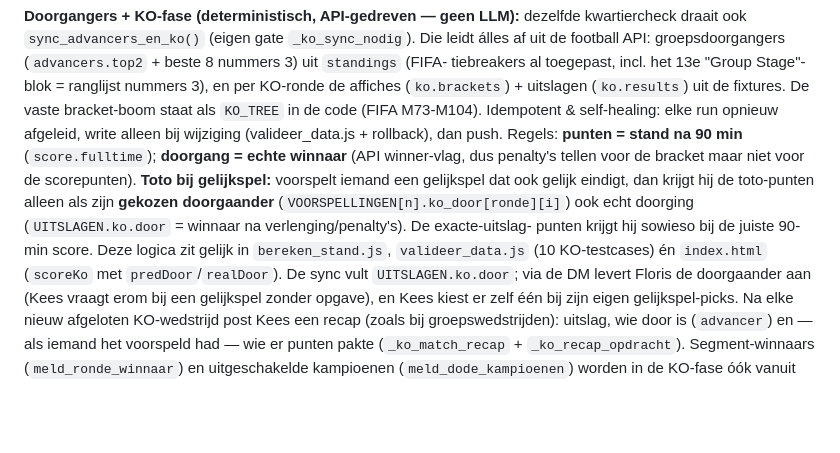
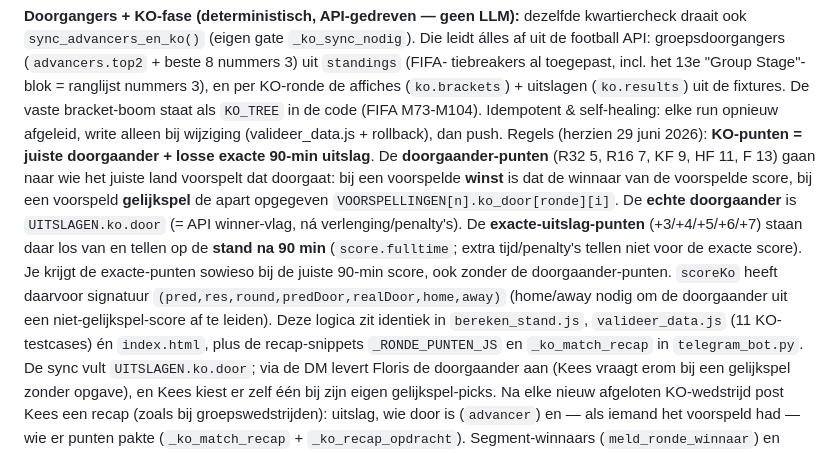
Before and after one commit to Tempetoto69/Tempetoto69, a Markdown page: CLAUDE.md, the part around the change. Drawn GitHub-style; blank space fills up the shorter version.

Commit message:
CLAUDE.md: KO-scoring beschrijving naar doorgaander-regel
Component 3 beschreef nog 'toto = 90-min richting'. Bijgewerkt naar de herziene
regel: doorgaander-punten (5/7/9/11/13) + losse exacte 90-min uitslag (+3..+7),
met de nieuwe scoreKo-signatuur en de recap-snippets in telegram_bot.py.

Co-Authored-By: Claude Opus 4.8 <noreply@anthropic.com>

```diff
--- a/CLAUDE.md
+++ b/CLAUDE.md
@@ -109,13 +109,18 @@ tiebreakers al toegepast, incl. het 13e "Group Stage"-blok = ranglijst nummers 3
 KO-ronde de affiches (`ko.brackets`) + uitslagen (`ko.results`) uit de fixtures. De vaste
 bracket-boom staat als `KO_TREE` in de code (FIFA M73-M104). Idempotent & self-healing:
 elke run opnieuw afgeleid, write alleen bij wijziging (valideer_data.js + rollback), dan push.
-Regels: **punten = stand na 90 min** (`score.fulltime`); **doorgang = echte winnaar** (API
-winner-vlag, dus penalty's tellen voor de bracket maar niet voor de scorepunten).
-**Toto bij gelijkspel:** voorspelt iemand een gelijkspel dat ook gelijk eindigt, dan krijgt hij
-de toto-punten alleen als zijn **gekozen doorgaander** (`VOORSPELLINGEN[n].ko_door[ronde][i]`)
-ook echt doorging (`UITSLAGEN.ko.door` = winnaar na verlenging/penalty's). De exacte-uitslag-
-punten krijgt hij sowieso bij de juiste 90-min score. Deze logica zit gelijk in `bereken_stand.js`,
-`valideer_data.js` (10 KO-testcases) én `index.html` (`scoreKo` met `predDoor`/`realDoor`).
+Regels (herzien 29 juni 2026): **KO-punten = juiste doorgaander + losse exacte 90-min uitslag**.
+De **doorgaander-punten** (R32 5, R16 7, KF 9, HF 11, F 13) gaan naar wie het juiste land
+voorspelt dat doorgaat: bij een voorspelde **winst** is dat de winnaar van de voorspelde score,
+bij een voorspeld **gelijkspel** de apart opgegeven `VOORSPELLINGEN[n].ko_door[ronde][i]`.
+De **echte doorgaander** is `UITSLAGEN.ko.door` (= API winner-vlag, ná verlenging/penalty's).
+De **exacte-uitslag-punten** (+3/+4/+5/+6/+7) staan daar los van en tellen op de **stand na
+90 min** (`score.fulltime`; extra tijd/penalty's tellen niet voor de exacte score). Je krijgt
+de exacte-punten sowieso bij de juiste 90-min score, ook zonder de doorgaander-punten.
+`scoreKo` heeft daarvoor signatuur `(pred,res,round,predDoor,realDoor,home,away)` (home/away
+nodig om de doorgaander uit een niet-gelijkspel-score af te leiden). Deze logica zit identiek in
+`bereken_stand.js`, `valideer_data.js` (11 KO-testcases) én `index.html`, plus de recap-snippets
+`_RONDE_PUNTEN_JS` en `_ko_match_recap` in `telegram_bot.py`.
 De sync vult `UITSLAGEN.ko.door`; via de DM levert Floris de doorgaander aan (Kees vraagt erom
 bij een gelijkspel zonder opgave), en Kees kiest er zelf één bij zijn eigen gelijkspel-picks.
 Na elke nieuw afgeloten KO-wedstrijd post Kees een recap (zoals bij groepswedstrijden):
```
